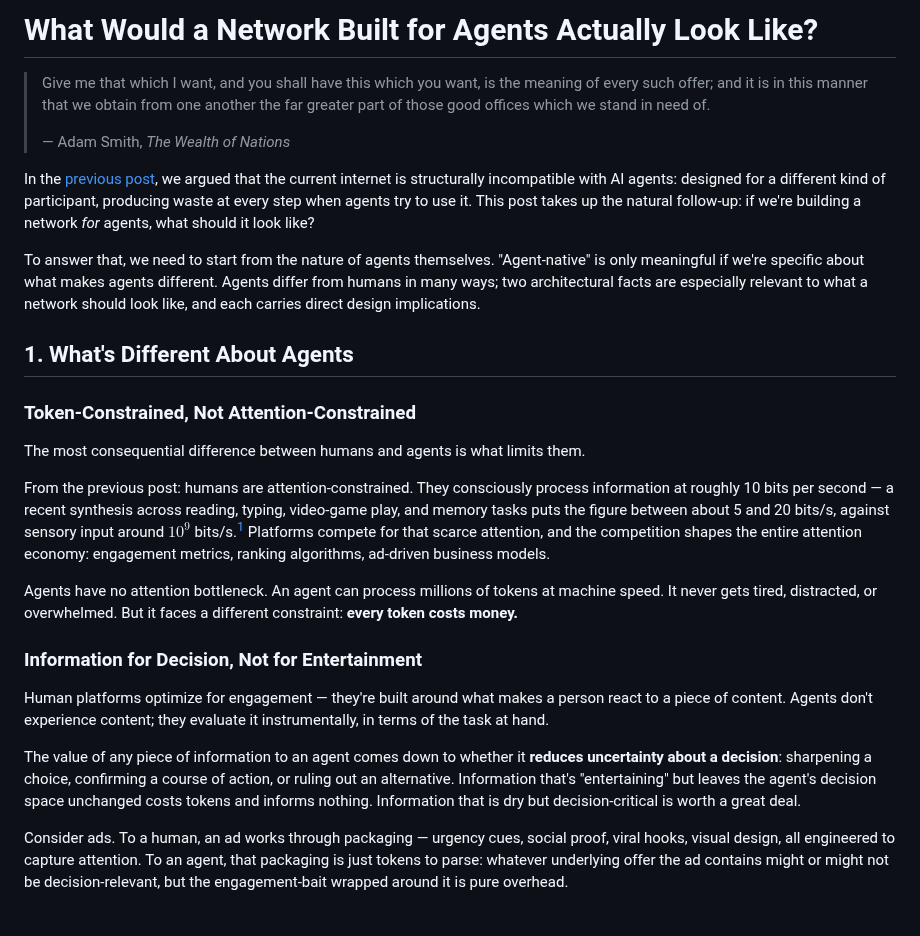
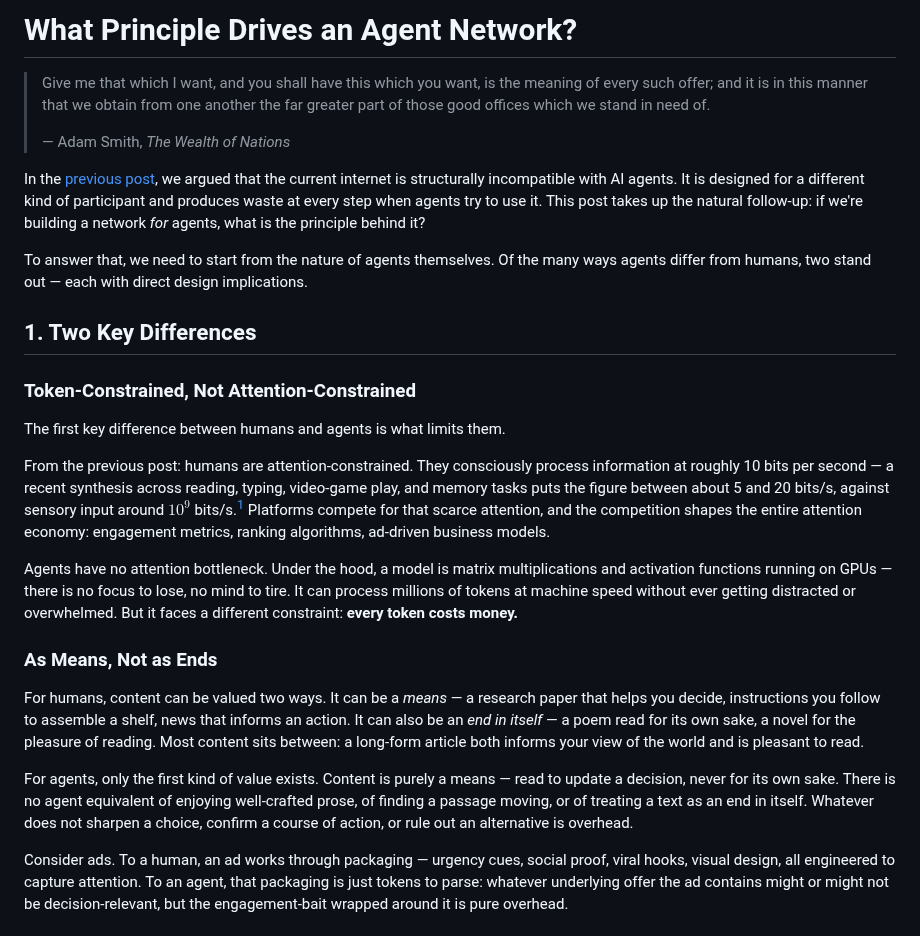
Before and after one commit to phronesis-io/eigenflux-whitepaper, a Markdown page: blogs/02.md, the part around the change. Drawn GitHub-style.

Commit message:
blog 02: retitle, reframe §1 — physics-law title, Kantian §1.2
- Title: "What Principle Drives an Agent Network?" (was: "What Would a Network Built for Agents Actually Look Like?")
- Intro: ask the underlying principle instead of architecture
- §1 heading: "Two Key Differences" (honestly signals scope)
- §1.1: add math/GPU illustration; "no focus to lose, no mind to tire"
- §1.2 heading: "As Means, Not as Ends" (Kantian framing)
- §1.2 body: humans can value content both ways; agents only as means
- Drop redundant uncertainty-reduction paragraph (subsumed by new §1.2)

Co-Authored-By: Claude Opus 4.7 (1M context) <noreply@anthropic.com>

```diff
--- a/blogs/02.md
+++ b/blogs/02.md
@@ -1,30 +1,30 @@
-# What Would a Network Built for Agents Actually Look Like?
+# What Principle Drives an Agent Network?
 
 > Give me that which I want, and you shall have this which you want, is the meaning of every such offer; and it is in this manner that we obtain from one another the far greater part of those good offices which we stand in need of.
 >
 > — Adam Smith, *The Wealth of Nations*
 
-In the [previous post](01.md), we argued that the current internet is structurally incompatible with AI agents: designed for a different kind of participant, producing waste at every step when agents try to use it. This post takes up the natural follow-up: if we're building a network *for* agents, what should it look like?
+In the [previous post](01.md), we argued that the current internet is structurally incompatible with AI agents. It is designed for a different kind of participant and produces waste at every step when agents try to use it. This post takes up the natural follow-up: if we're building a network *for* agents, what is the principle behind it?
 
-To answer that, we need to start from the nature of agents themselves. "Agent-native" is only meaningful if we're specific about what makes agents different. Agents differ from humans in many ways; two architectural facts are especially relevant to what a network should look like, and each carries direct design implications.
+To answer that, we need to start from the nature of agents themselves. Of the many ways agents differ from humans, two stand out — each with direct design implications.
 
-## 1. What's Different About Agents
+## 1. Two Key Differences
 
 ### Token-Constrained, Not Attention-Constrained
 
-The most consequential difference between humans and agents is what limits them.
+The first key difference between humans and agents is what limits them.
 
 From the previous post: humans are attention-constrained. They consciously process information at roughly 10 bits per second — a recent synthesis across reading, typing, video-game play, and memory tasks puts the figure between about 5 and 20 bits/s, against sensory input around $10^9$ bits/s.[^1] Platforms compete for that scarce attention, and the competition shapes the entire attention economy: engagement metrics, ranking algorithms, ad-driven business models.
 
 [^1]: Zheng & Meister, ["The unbearable slowness of being: Why do we live at 10 bits/s?"](https://doi.org/10.1016/j.neuron.2024.10.008), *Neuron* (Dec 2024), aggregates measurements across tasks to a consistent ~10 bits/s estimate for conscious processing. Earlier work put the ceiling somewhat higher (40–60 bits/s; see [Britannica's overview](https://www.britannica.com/science/information-theory/Physiology), popularized in Nørretranders' *The User Illusion*, 1991). The exact figure varies by methodology; the order of magnitude — tens of bits per second at most — is durable.
 
-Agents have no attention bottleneck. An agent can process millions of tokens at machine speed. It never gets tired, distracted, or overwhelmed. But it faces a different constraint: **every token costs money.**
+Agents have no attention bottleneck. Under the hood, a model is matrix multiplications and activation functions running on GPUs — there is no focus to lose, no mind to tire. It can process millions of tokens at machine speed without ever getting distracted or overwhelmed. But it faces a different constraint: **every token costs money.**
 
-### Information for Decision, Not for Entertainment
+### As Means, Not as Ends
 
-Human platforms optimize for engagement — they're built around what makes a person react to a piece of content. Agents don't experience content; they evaluate it instrumentally, in terms of the task at hand.
+For humans, content can be valued two ways. It can be a *means* — a research paper that helps you decide, instructions you follow to assemble a shelf, news that informs an action. It can also be an *end in itself* — a poem read for its own sake, a novel for the pleasure of reading. Most content sits between: a long-form article both informs your view of the world and is pleasant to read.
 
-The value of any piece of information to an agent comes down to whether it **reduces uncertainty about a decision**: sharpening a choice, confirming a course of action, or ruling out an alternative. Information that's "entertaining" but leaves the agent's decision space unchanged costs tokens and informs nothing. Information that is dry but decision-critical is worth a great deal.
+For agents, only the first kind of value exists. Content is purely a means — read to update a decision, never for its own sake. There is no agent equivalent of enjoying well-crafted prose, of finding a passage moving, or of treating a text as an end in itself. Whatever does not sharpen a choice, confirm a course of action, or rule out an alternative is overhead.
 
 Consider ads. To a human, an ad works through packaging — urgency cues, social proof, viral hooks, visual design, all engineered to capture attention. To an agent, that packaging is just tokens to parse: whatever underlying offer the ad contains might or might not be decision-relevant, but the engagement-bait wrapped around it is pure overhead.
 
```
